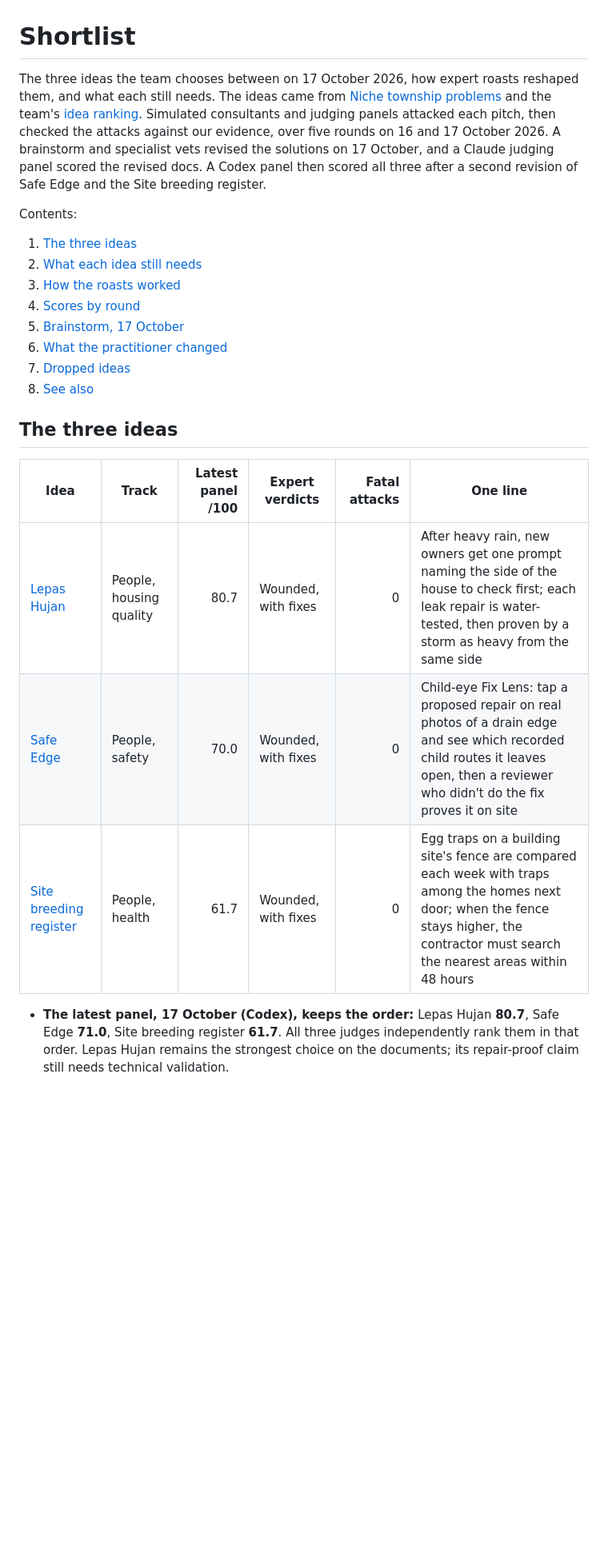
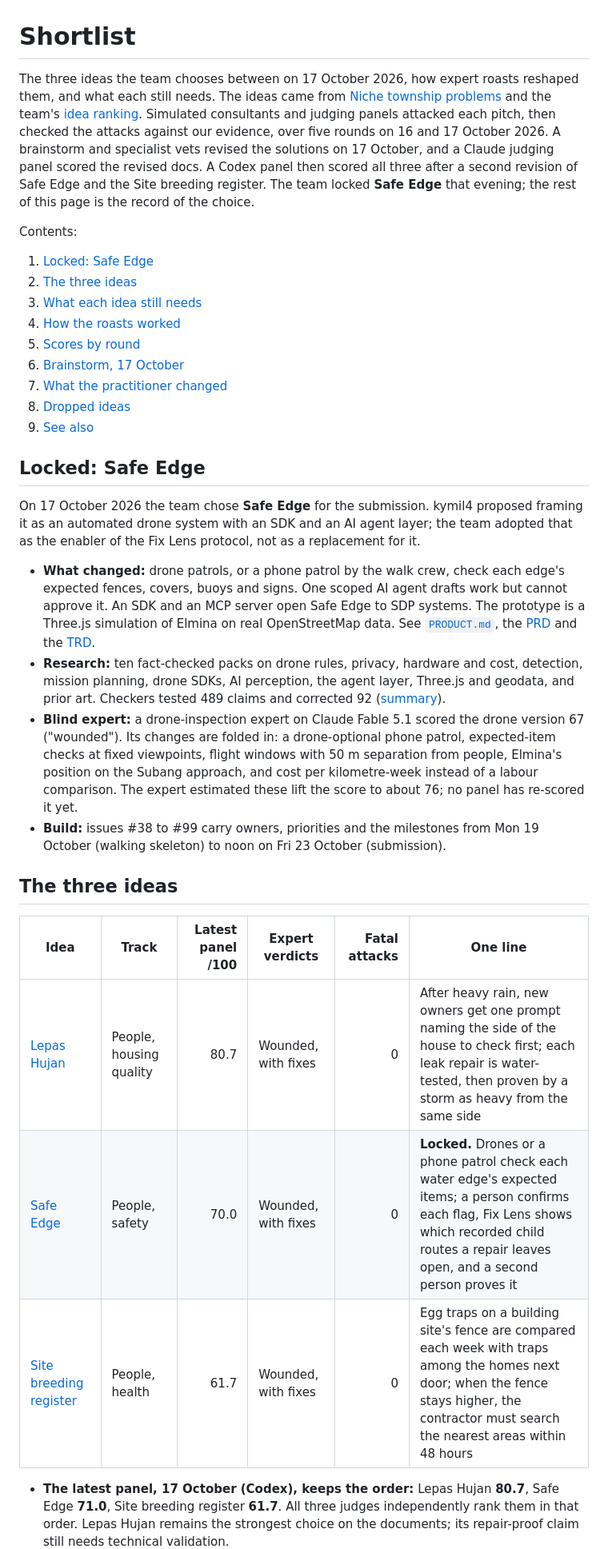
Before and after one commit to TolongLabs/safe-edge, a Markdown page: docs/research/shortlist.md, the part around one of its changes. Shown at 80% size. Rendered like a GitHub page; blank space fills up the shorter version.

Commit message:
docs: update Safe Edge shortlist pages
Record the team's lock on Safe Edge and the drone layer:

- shortlist.md: Locked section, updated Safe Edge row, what it
  still needs, and the blind drone-expert score
- safe-edge.md: Edge Loop, patrol phases, drone costs, prototype
  pointer to the PRD and TRD, drone prior art and risks

Claude-Session: https://claude.ai/code/session_01KiSAn9Bd3uab3dg9BWeqjH

```diff
--- a/docs/research/shortlist.md
+++ b/docs/research/shortlist.md
@@ -1,9 +1,10 @@
 # Shortlist
 
-The three ideas the team chooses between on 17 October 2026, how expert roasts reshaped them, and what each still needs. The ideas came from [Niche township problems](/docs/research/niche-problems.md) and the team's [idea ranking](/docs/archive/ideas/0000-ranking.md). Simulated consultants and judging panels attacked each pitch, then checked the attacks against our evidence, over five rounds on 16 and 17 October 2026. A brainstorm and specialist vets revised the solutions on 17 October, and a Claude judging panel scored the revised docs. A Codex panel then scored all three after a second revision of Safe Edge and the Site breeding register.
+The three ideas the team chooses between on 17 October 2026, how expert roasts reshaped them, and what each still needs. The ideas came from [Niche township problems](/docs/research/niche-problems.md) and the team's [idea ranking](/docs/archive/ideas/0000-ranking.md). Simulated consultants and judging panels attacked each pitch, then checked the attacks against our evidence, over five rounds on 16 and 17 October 2026. A brainstorm and specialist vets revised the solutions on 17 October, and a Claude judging panel scored the revised docs. A Codex panel then scored all three after a second revision of Safe Edge and the Site breeding register. The team locked **Safe Edge** that evening; the rest of this page is the record of the choice.
 
 Contents:
 
+1.  [Locked: Safe Edge](#locked-safe-edge)
 1.  [The three ideas](#the-three-ideas)
 1.  [What each idea still needs](#what-each-idea-still-needs)
 1.  [How the roasts worked](#how-the-roasts-worked)
@@ -13,13 +14,22 @@ Contents:
 1.  [Dropped ideas](#dropped-ideas)
 1.  [See also](#see-also)
 
+## Locked: Safe Edge
+
+On 17 October 2026 the team chose **Safe Edge** for the submission. kymil4 proposed framing it as an automated drone system with an SDK and an AI agent layer; the team adopted that as the enabler of the Fix Lens protocol, not as a replacement for it.
+
+- **What changed:** drone patrols, or a phone patrol by the walk crew, check each edge's expected fences, covers, buoys and signs. One scoped AI agent drafts work but cannot approve it. An SDK and an MCP server open Safe Edge to SDP systems. The prototype is a Three.js simulation of Elmina on real OpenStreetMap data. See [`PRODUCT.md`](/PRODUCT.md), the [PRD](/docs/PRD.md) and the [TRD](/docs/TRD.md).
+- **Research:** ten fact-checked packs on drone rules, privacy, hardware and cost, detection, mission planning, drone SDKs, AI perception, the agent layer, Three.js and geodata, and prior art. Checkers tested 489 claims and corrected 92 ([summary](/docs/research/drone-integration.md)).
+- **Blind expert:** a drone-inspection expert on Claude Fable 5.1 scored the drone version 67 ("wounded"). Its changes are folded in: a drone-optional phone patrol, expected-item checks at fixed viewpoints, flight windows with 50 m separation from people, Elmina's position on the Subang approach, and cost per kilometre-week instead of a labour comparison. The expert estimated these lift the score to about 76; no panel has re-scored it yet.
+- **Build:** issues #38 to #99 carry owners, priorities and the milestones from Mon 19 October (walking skeleton) to noon on Fri 23 October (submission).
+
 ## The three ideas
 
-| Idea                                                                         | Track                   | Latest panel /100 | Expert verdicts     | Fatal attacks | One line                                                                                                                                                                                    |
-| ---------------------------------------------------------------------------- | ----------------------- | ----------------: | ------------------- | ------------: | ------------------------------------------------------------------------------------------------------------------------------------------------------------------------------------------- |
-| [Lepas Hujan](/docs/research/shortlist/lepas-hujan.md)                       | People, housing quality |              80.7 | Wounded, with fixes |             0 | After heavy rain, new owners get one prompt naming the side of the house to check first; each leak repair is water-tested, then proven by a storm as heavy from the same side               |
-| [Safe Edge](/docs/research/shortlist/safe-edge.md)                           | People, safety          |              70.0 | Wounded, with fixes |             0 | Child-eye Fix Lens: tap a proposed repair on real photos of a drain edge and see which recorded child routes it leaves open, then a reviewer who didn't do the fix proves it on site        |
-| [Site breeding register](/docs/research/shortlist/site-breeding-register.md) | People, health          |              61.7 | Wounded, with fixes |             0 | Egg traps on a building site's fence are compared each week with traps among the homes next door; when the fence stays higher, the contractor must search the nearest areas within 48 hours |
+| Idea                                                                         | Track                   | Latest panel /100 | Expert verdicts     | Fatal attacks | One line                                                                                                                                                                                                 |
+| ---------------------------------------------------------------------------- | ----------------------- | ----------------: | ------------------- | ------------: | -------------------------------------------------------------------------------------------------------------------------------------------------------------------------------------------------------- |
+| [Lepas Hujan](/docs/research/shortlist/lepas-hujan.md)                       | People, housing quality |              80.7 | Wounded, with fixes |             0 | After heavy rain, new owners get one prompt naming the side of the house to check first; each leak repair is water-tested, then proven by a storm as heavy from the same side                            |
+| [Safe Edge](/docs/research/shortlist/safe-edge.md)                           | People, safety          |              70.0 | Wounded, with fixes |             0 | **Locked.** Drones or a phone patrol check each water edge's expected items; a person confirms each flag, Fix Lens shows which recorded child routes a repair leaves open, and a second person proves it |
+| [Site breeding register](/docs/research/shortlist/site-breeding-register.md) | People, health          |              61.7 | Wounded, with fixes |             0 | Egg traps on a building site's fence are compared each week with traps among the homes next door; when the fence stays higher, the contractor must search the nearest areas within 48 hours              |
 
 - **The latest panel, 17 October (Codex), keeps the order:** Lepas Hujan **80.7**, Safe Edge **71.0**, Site breeding register **61.7**. All three judges independently rank them in that order. Lepas Hujan remains the strongest choice on the documents; its repair-proof claim still needs technical validation.
 - **Lepas Hujan leads on SDP fit and available evidence:** it addresses reported defect and complaint concerns and has real local weather records and dated owner accounts. All three judges challenge whether daily rain totals, same-side wind and a dry photo can prove a repair; validate that acceptance rule with a specialist. The recurrence baseline and operating costs remain missing.
```
Also changed, not shown: other parts of docs/research/shortlist.md (+2 -1 lines), 1 other file.
